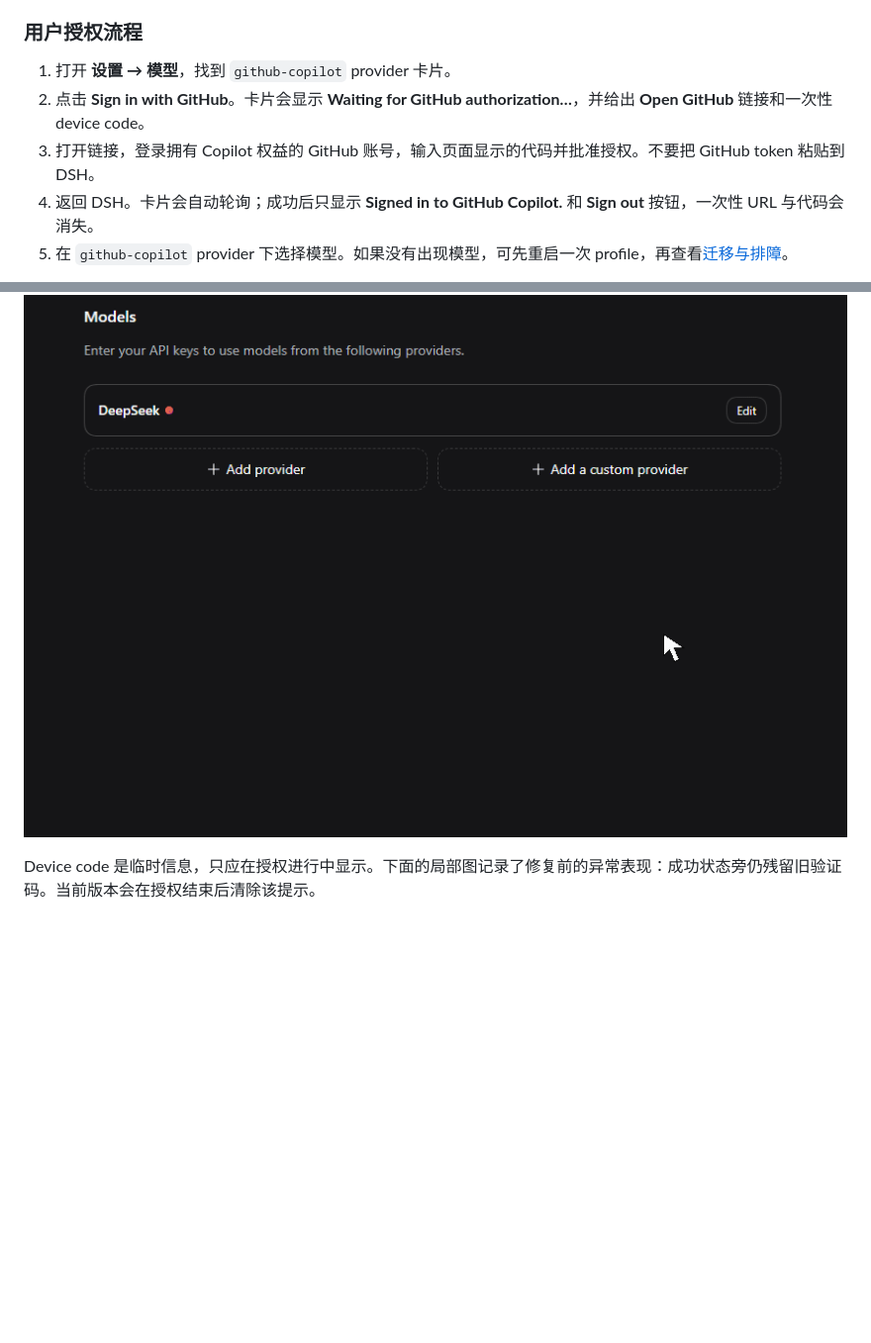
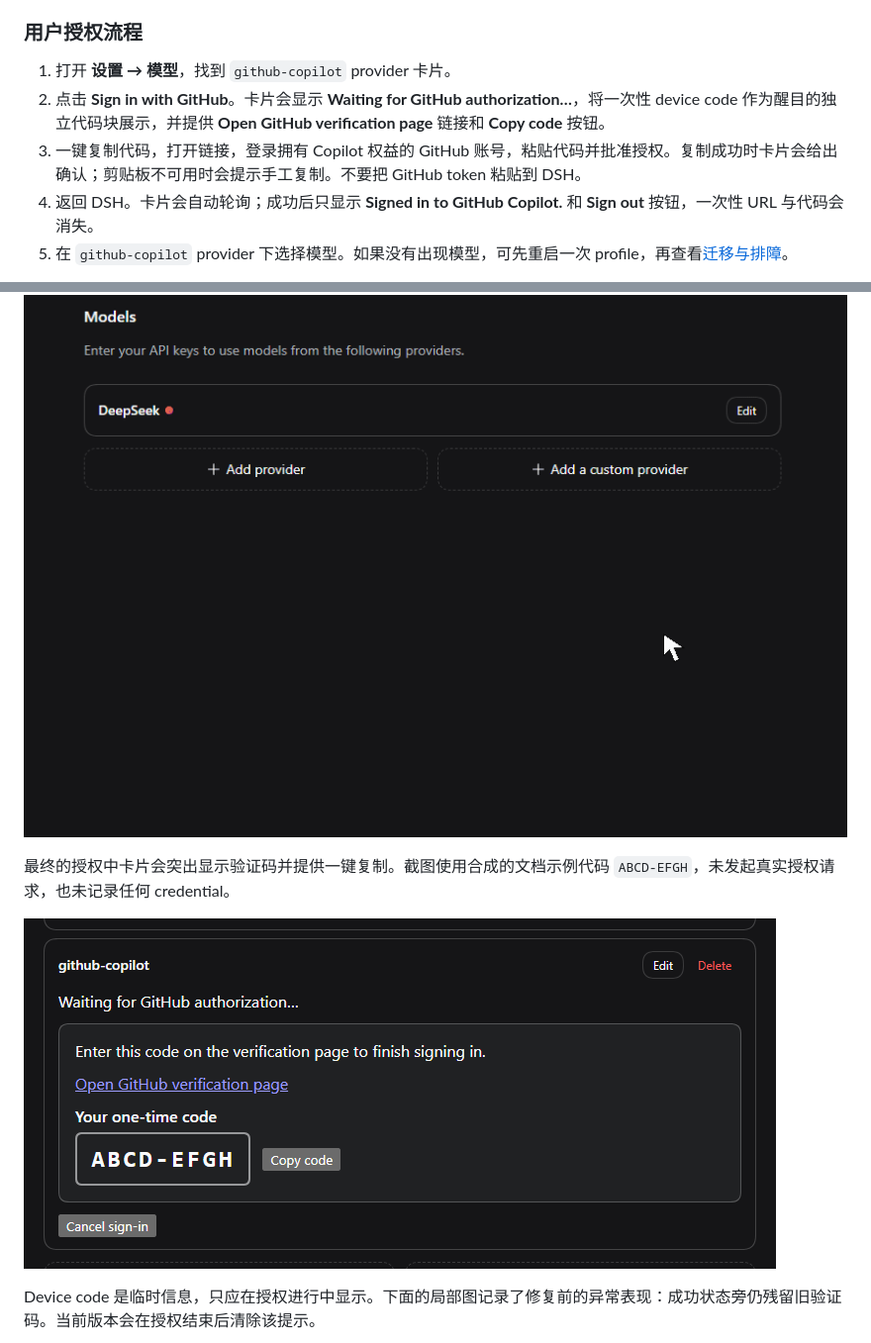
Before and after one commit to cloga/dsh-github-copilot, a Markdown page: README.zh.md, 2 parts joined by grey strips. Shown at 99% size. GitHub-like rendering; pictures changed too: docs/images/copilot-device-code-copy.png (added); blank space fills up the shorter version.

```diff
--- a/README.zh.md
+++ b/README.zh.md
@@ -32,14 +32,18 @@ dsh plugin --profile web add https://github.com/cloga/dsh-github-copilot/release
 ### 用户授权流程
 
 1. 打开 **设置 → 模型**，找到 `github-copilot` provider 卡片。
-2. 点击 **Sign in with GitHub**。卡片会显示 **Waiting for GitHub authorization…**，并给出 **Open GitHub** 链接和一次性 device code。
-3. 打开链接，登录拥有 Copilot 权益的 GitHub 账号，输入页面显示的代码并批准授权。不要把 GitHub token 粘贴到 DSH。
+2. 点击 **Sign in with GitHub**。卡片会显示 **Waiting for GitHub authorization…**，将一次性 device code 作为醒目的独立代码块展示，并提供 **Open GitHub verification page** 链接和 **Copy code** 按钮。
+3. 一键复制代码，打开链接，登录拥有 Copilot 权益的 GitHub 账号，粘贴代码并批准授权。复制成功时卡片会给出确认；剪贴板不可用时会提示手工复制。不要把 GitHub token 粘贴到 DSH。
 4. 返回 DSH。卡片会自动轮询；成功后只显示 **Signed in to GitHub Copilot.** 和 **Sign out** 按钮，一次性 URL 与代码会消失。
 5. 在 `github-copilot` provider 下选择模型。如果没有出现模型，可先重启一次 profile，再查看[迁移与排障](#迁移与排障)。
 
 入口流程从 **添加提供方** 开始，选择 **github-copilot** 后进入 GitHub Copilot 授权卡片：
 
 ![GitHub Copilot 提供方添加与授权入口动图](./docs/images/github-copilot-auth-flow.gif)
+
+最终的授权中卡片会突出显示验证码并提供一键复制。截图使用合成的文档示例代码 `ABCD-EFGH`，未发起真实授权请求，也未记录任何 credential。
+
+![醒目的 GitHub device code 与一键复制按钮](./docs/images/copilot-device-code-copy.png)
 
 Device code 是临时信息，只应在授权进行中显示。下面的局部图记录了修复前的异常表现：成功状态旁仍残留旧验证码。当前版本会在授权结束后清除该提示。
 
```
Also changed, not shown: README.md (+6 -2 lines), 5 other files.
